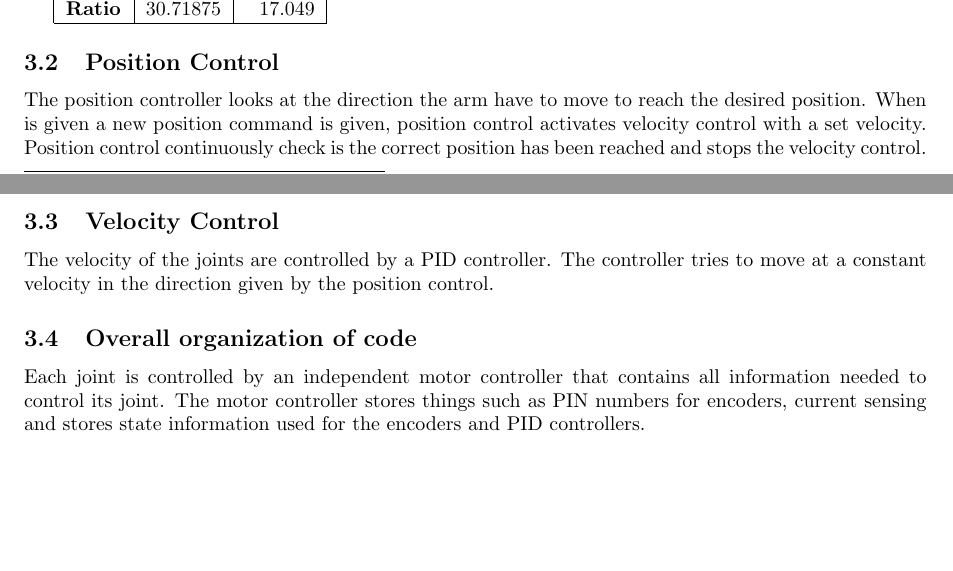
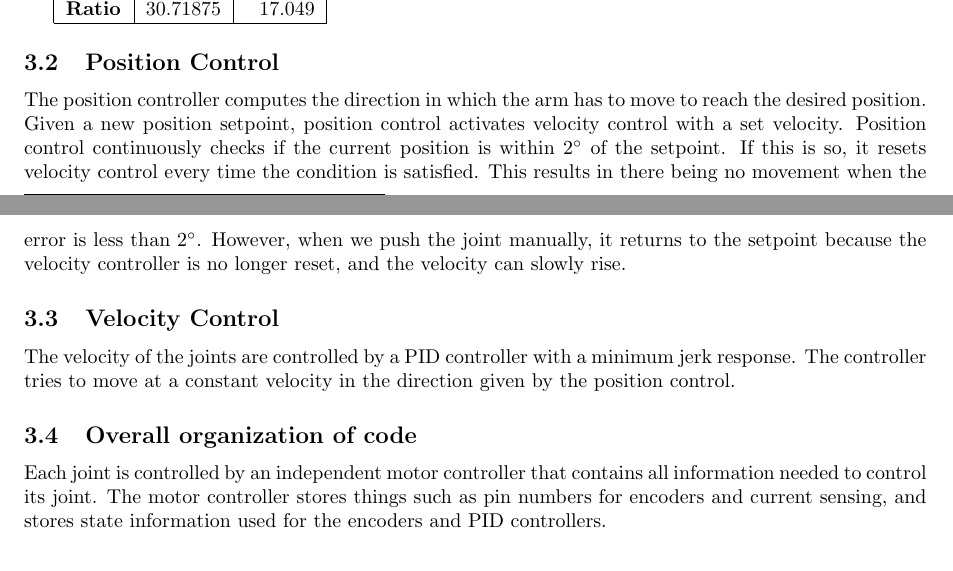
Before and after one commit to Andersw88/DT4049-project, a LaTeX document (Report/report.tex): two parts of pages 5 and 6 of 6, joined at a grey line, cut so that both start at the same text, the shorter picture padded with empty space. Compiled offline with pdfLaTeX.

Commit message:
Some small changes/corrections

```diff
--- a/Report/report.tex
+++ b/Report/report.tex
@@ -229,13 +229,28 @@
 \end{tabular}
 
 \subsection{Position Control}
-The position controller looks at the direction the arm have to move to reach the desired position. When is given a new position command is given, position control activates velocity control with a set velocity. Position control continuously check is the correct position has been reached and stops the velocity control.
+The position controller computes the direction in which the arm has to
+move to reach the desired position. Given a new position setpoint,
+position control activates velocity control with a set
+velocity. Position control continuously checks if the current position
+is within \( 2^{\circ}\) of the setpoint. If this is so, it resets
+velocity control every time the condition is satisfied. This results
+in there being no movement when the error is less than \(
+2^{\circ}\). However, when we push the joint manually, it returns to
+the setpoint because the velocity controller is no longer reset, and
+the velocity can slowly rise.
 
 \subsection{Velocity Control}
-The velocity of the joints are controlled by a PID controller. The controller tries to move at a constant velocity in the direction given by the position control.
+The velocity of the joints are controlled by a PID controller with a
+minimum jerk response. The controller tries to move at a constant
+velocity in the direction given by the position control.
 
 \subsection{Overall organization of code}
-Each joint is controlled by an independent motor controller that contains all information needed to control its joint. The motor controller stores things such as PIN numbers for encoders, current sensing and stores state information used for the encoders and PID controllers.
+Each joint is controlled by an independent motor controller that
+contains all information needed to control its joint. The motor
+controller stores things such as pin numbers for encoders and current
+sensing, and stores state information used for the encoders and PID
+controllers.
 
 \section{Evaluation of the system}
 Two methods:
```
